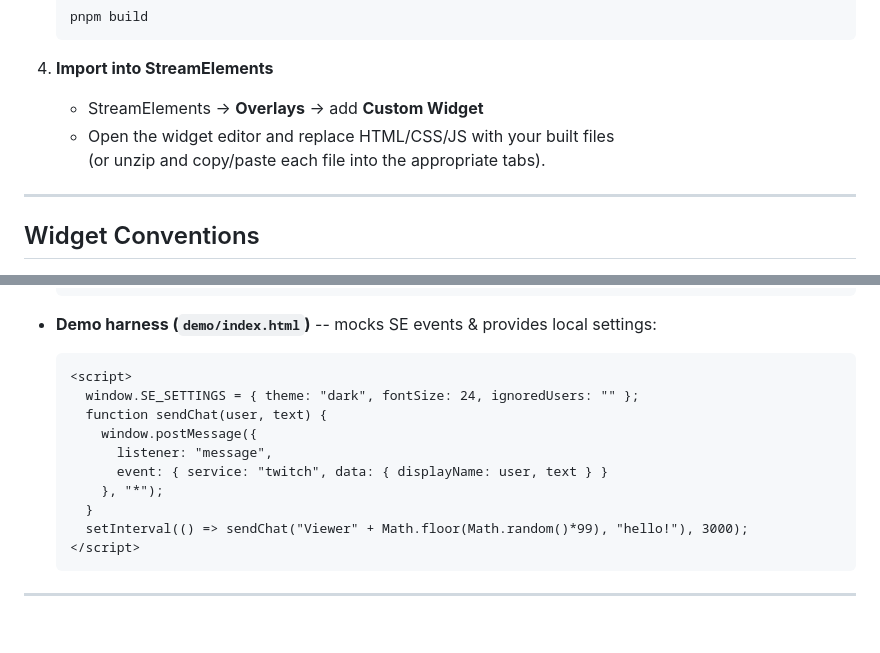
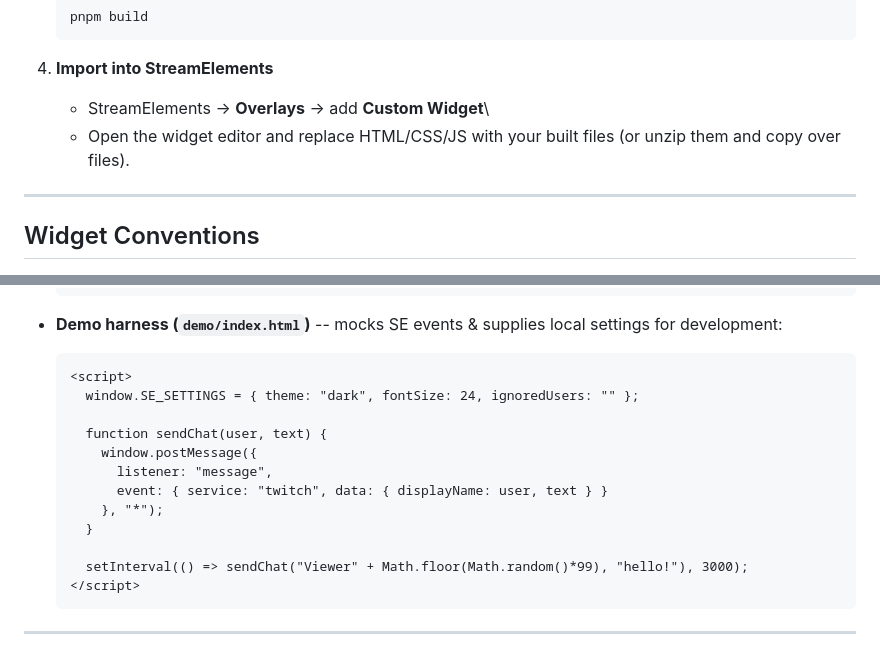
Before and after one commit to nekolessi/streamelements-widgets, a Markdown page: README.md, 2 parts joined by grey strips. Drawn GitHub-style; blank space fills up the shorter version.

````diff
--- a/README.md
+++ b/README.md
@@ -65,10 +65,9 @@ ZIP from the `main` branch.
 
 4.  **Import into StreamElements**
 
-    -   StreamElements → **Overlays** → add **Custom Widget**
+    -   StreamElements → **Overlays** → add **Custom Widget**\
     -   Open the widget editor and replace HTML/CSS/JS with your built
-        files\
-        (or unzip and copy/paste each file into the appropriate tabs).
+        files (or unzip them and copy over files).
 
 ------------------------------------------------------------------------
 
@@ -96,18 +95,20 @@ ZIP from the `main` branch.
     }
     ```
 
--   **Demo harness (`demo/index.html`)** -- mocks SE events & provides
-    local settings:
+-   **Demo harness (`demo/index.html`)** -- mocks SE events & supplies
+    local settings for development:
 
     ``` html
     <script>
       window.SE_SETTINGS = { theme: "dark", fontSize: 24, ignoredUsers: "" };
+
       function sendChat(user, text) {
         window.postMessage({
           listener: "message",
           event: { service: "twitch", data: { displayName: user, text } }
         }, "*");
       }
+
       setInterval(() => sendChat("Viewer" + Math.floor(Math.random()*99), "hello!"), 3000);
     </script>
     ```
````
Also changed, not shown: other parts of README.md (+27 -24 lines).
